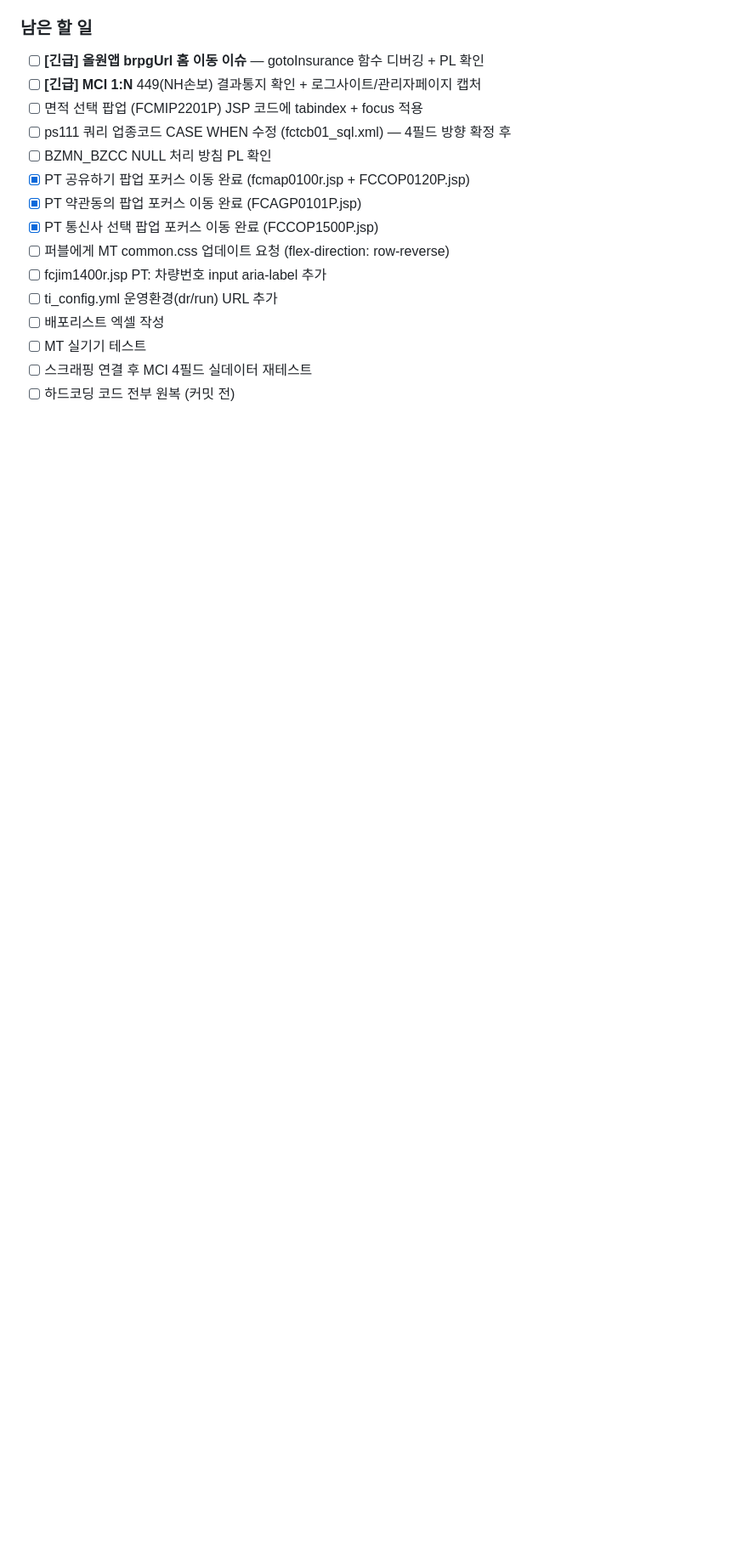
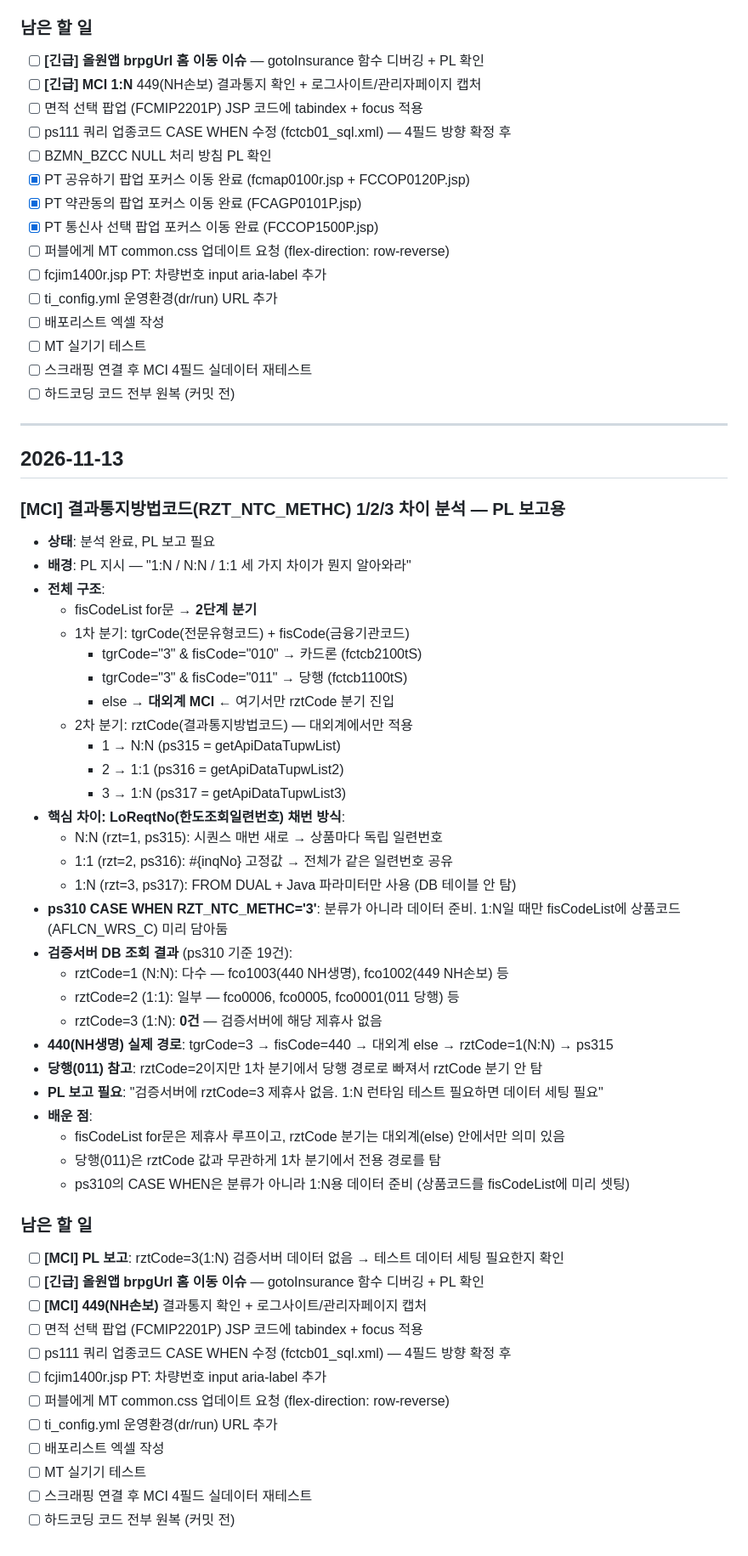
Before and after one commit to dun0315667-stack/visioncoding, a Markdown page: tasks.md, the part around the change. Shown at 85% size. Rendered like a GitHub page; blank space fills up the shorter version.

Commit message:
tasks: 11/13 MCI 결과통지방법코드 1/2/3 차이 분석 결과 추가
- fisCodeList for문 2단계 분기 구조 정리 (tgrCode/fisCode 1차 → rztCode 2차)
- N:N/1:1/1:N 핵심 차이: LoReqtNo 채번 방식
- 검증서버 DB 조회 결과: rztCode=3(1:N) 제휴사 0건
- PL 보고 필요 사항 정리

Co-Authored-By: Claude Opus 4.6 <noreply@anthropic.com>
Claude-Session: https://claude.ai/code/session_01YTf9kKzsYvkh7g8CWecyd2

```diff
--- a/tasks.md
+++ b/tasks.md
@@ -688,6 +688,54 @@
 - [ ] 스크래핑 연결 후 MCI 4필드 실데이터 재테스트
 - [ ] 하드코딩 코드 전부 원복 (커밋 전)
 
+---
+
+## 2026-11-13
+
+### [MCI] 결과통지방법코드(RZT_NTC_METHC) 1/2/3 차이 분석 — PL 보고용
+- **상태**: 분석 완료, PL 보고 필요
+- **배경**: PL 지시 — "1:N / N:N / 1:1 세 가지 차이가 뭔지 알아와라"
+- **전체 구조**:
+  - fisCodeList for문 → **2단계 분기**
+  - 1차 분기: tgrCode(전문유형코드) + fisCode(금융기관코드)
+    - tgrCode="3" & fisCode="010" → 카드론 (fctcb2100tS)
+    - tgrCode="3" & fisCode="011" → 당행 (fctcb1100tS)
+    - else → **대외계 MCI** ← 여기서만 rztCode 분기 진입
+  - 2차 분기: rztCode(결과통지방법코드) — 대외계에서만 적용
+    - 1 → N:N (ps315 = getApiDataTupwList)
+    - 2 → 1:1 (ps316 = getApiDataTupwList2)
+    - 3 → 1:N (ps317 = getApiDataTupwList3)
+- **핵심 차이: LoReqtNo(한도조회일련번호) 채번 방식**:
+  - N:N (rzt=1, ps315): 시퀀스 매번 새로 → 상품마다 독립 일련번호
+  - 1:1 (rzt=2, ps316): #{inqNo} 고정값 → 전체가 같은 일련번호 공유
+  - 1:N (rzt=3, ps317): FROM DUAL + Java 파라미터만 사용 (DB 테이블 안 탐)
+- **ps310 CASE WHEN RZT_NTC_METHC='3'**: 분류가 아니라 데이터 준비. 1:N일 때만 fisCodeList에 상품코드(AFLCN_WRS_C) 미리 담아둠
+- **검증서버 DB 조회 결과** (ps310 기준 19건):
+  - rztCode=1 (N:N): 다수 — fco1003(440 NH생명), fco1002(449 NH손보) 등
+  - rztCode=2 (1:1): 일부 — fco0006, fco0005, fco0001(011 당행) 등
+  - rztCode=3 (1:N): **0건** — 검증서버에 해당 제휴사 없음
+- **440(NH생명) 실제 경로**: tgrCode=3 → fisCode=440 → 대외계 else → rztCode=1(N:N) → ps315
+- **당행(011) 참고**: rztCode=2이지만 1차 분기에서 당행 경로로 빠져서 rztCode 분기 안 탐
+- **PL 보고 필요**: "검증서버에 rztCode=3 제휴사 없음. 1:N 런타임 테스트 필요하면 데이터 세팅 필요"
+- **배운 점**:
+  - fisCodeList for문은 제휴사 루프이고, rztCode 분기는 대외계(else) 안에서만 의미 있음
+  - 당행(011)은 rztCode 값과 무관하게 1차 분기에서 전용 경로를 탐
+  - ps310의 CASE WHEN은 분류가 아니라 1:N용 데이터 준비 (상품코드를 fisCodeList에 미리 셋팅)
+
+### 남은 할 일
+- [ ] **[MCI] PL 보고**: rztCode=3(1:N) 검증서버 데이터 없음 → 테스트 데이터 세팅 필요한지 확인
+- [ ] **[긴급] 올원앱 brpgUrl 홈 이동 이슈** — gotoInsurance 함수 디버깅 + PL 확인
+- [ ] **[MCI] 449(NH손보)** 결과통지 확인 + 로그사이트/관리자페이지 캡처
+- [ ] 면적 선택 팝업 (FCMIP2201P) JSP 코드에 tabindex + focus 적용
+- [ ] ps111 쿼리 업종코드 CASE WHEN 수정 (fctcb01_sql.xml) — 4필드 방향 확정 후
+- [ ] fcjim1400r.jsp PT: 차량번호 input aria-label 추가
+- [ ] 퍼블에게 MT common.css 업데이트 요청 (flex-direction: row-reverse)
+- [ ] ti_config.yml 운영환경(dr/run) URL 추가
+- [ ] 배포리스트 엑셀 작성
+- [ ] MT 실기기 테스트
+- [ ] 스크래핑 연결 후 MCI 4필드 실데이터 재테스트
+- [ ] 하드코딩 코드 전부 원복 (커밋 전)
+
 <!-- 템플릿
 ### [카테고리] 제목
 - **상태**: 해결 / 미해결 / 보류
```
